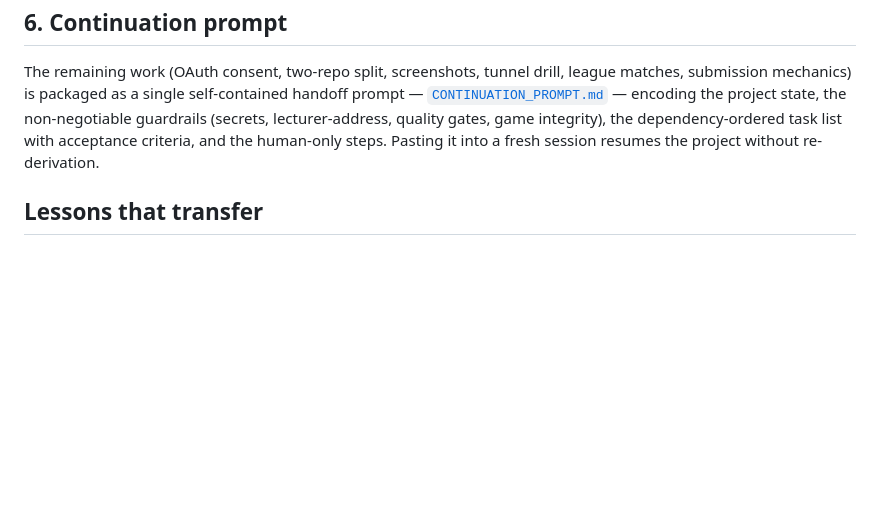
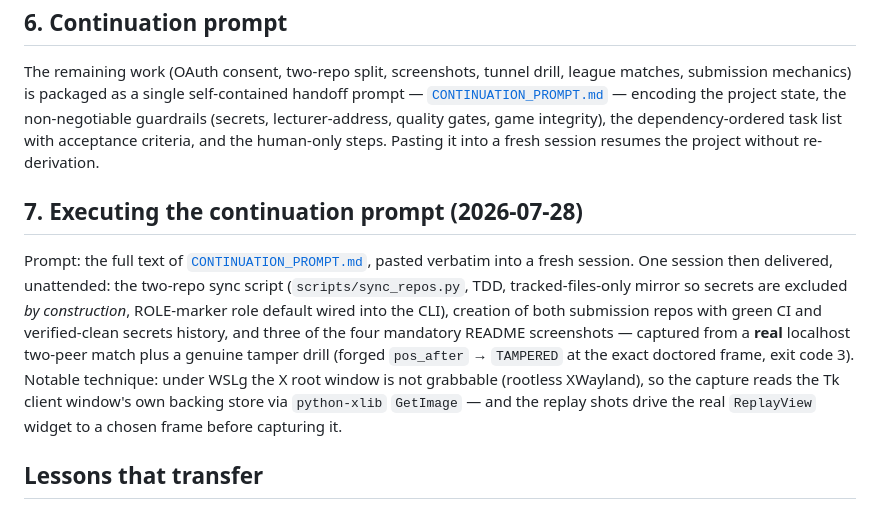
Before and after one commit to yosefshanaa/p2p-thief-agent, a Markdown page: docs/PROMPT_BOOK.md, the part around the change. Drawn GitHub-style; blank space fills up the shorter version.

```diff
--- a/docs/PROMPT_BOOK.md
+++ b/docs/PROMPT_BOOK.md
@@ -83,6 +83,19 @@ non-negotiable guardrails (secrets, lecturer-address, quality gates, game integr
 dependency-ordered task list with acceptance criteria, and the human-only steps. Pasting it
 into a fresh session resumes the project without re-derivation.
 
+## 7. Executing the continuation prompt (2026-07-28)
+
+Prompt: the full text of [`CONTINUATION_PROMPT.md`](CONTINUATION_PROMPT.md), pasted verbatim
+into a fresh session. One session then delivered, unattended: the two-repo sync script
+(`scripts/sync_repos.py`, TDD, tracked-files-only mirror so secrets are excluded *by
+construction*, ROLE-marker role default wired into the CLI), creation of both submission
+repos with green CI and verified-clean secrets history, and three of the four mandatory
+README screenshots — captured from a **real** localhost two-peer match plus a genuine tamper
+drill (forged `pos_after` → `TAMPERED` at the exact doctored frame, exit code 3). Notable
+technique: under WSLg the X root window is not grabbable (rootless XWayland), so the capture
+reads the Tk client window's own backing store via `python-xlib` `GetImage` — and the replay
+shots drive the real `ReplayView` widget to a chosen frame before capturing it.
+
 ## Lessons that transfer
 
 - **PRD-before-code works with AI agents**: every stage that had a written gate shipped green;
```
Also changed, not shown: README.md (+33 -5 lines), docs/TODO.md (+5 -5 lines), docs/img/live_belief_heatmap.png (added), docs/img/replay_tampered.png (added), docs/img/replay_verified_ok.png (added).
